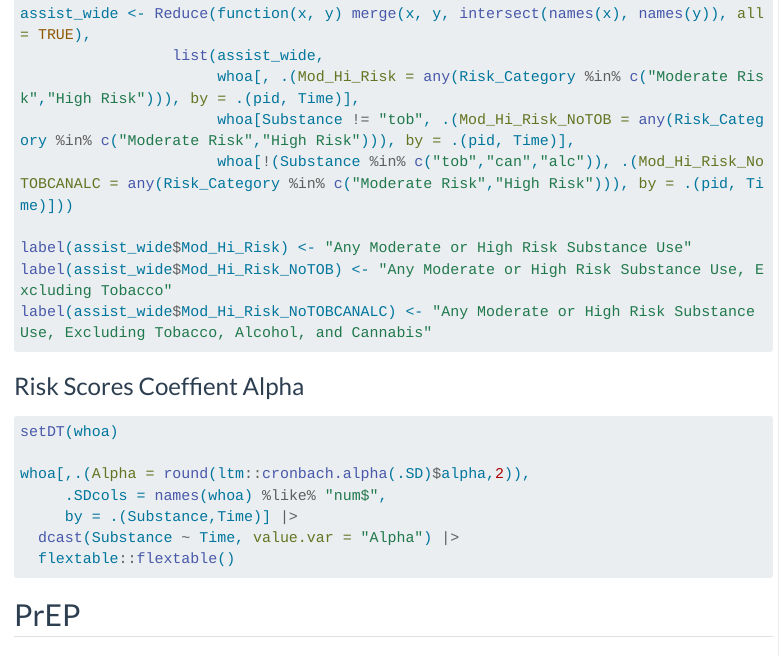
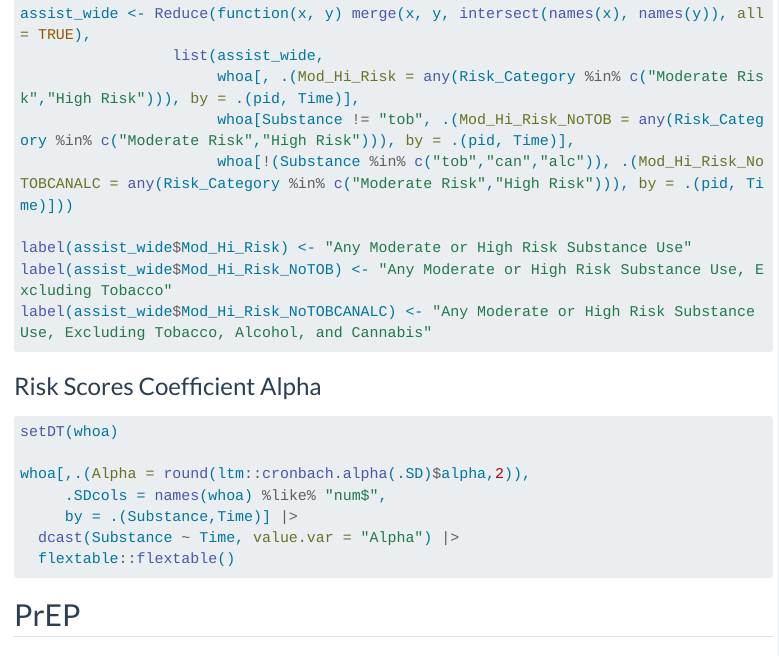
Before and after one commit to clelandcm/N4C, a Quarto document (Report-Tidier.qmd): the page in a window 1100 px wide, from 7610 px down. Rendered offline with R 4.5, knitr and Pandoc in place of Quarto, with nearby package versions; the code chunks are not run, so their results and figures are left out; menus at the side of the page are left out; long lines of code are wrapped.

Commit message:
correct misspell

````diff
--- a/Report-Tidier.qmd
+++ b/Report-Tidier.qmd
@@ -2149,7 +2149,7 @@ label(assist_wide$Mod_Hi_Risk_NoTOB) <- "Any Moderate or High Risk Substance Use
 label(assist_wide$Mod_Hi_Risk_NoTOBCANALC) <- "Any Moderate or High Risk Substance Use, Excluding Tobacco, Alcohol, and Cannabis"
 ```
 
-### Risk Scores Coeffient Alpha
+### Risk Scores Coefficient Alpha
 ```{r, echo=TRUE}
 #| code-fold: true
 #| code-summary: "Show the code for WHO ASSIST Cronbach's Alpha"
````
